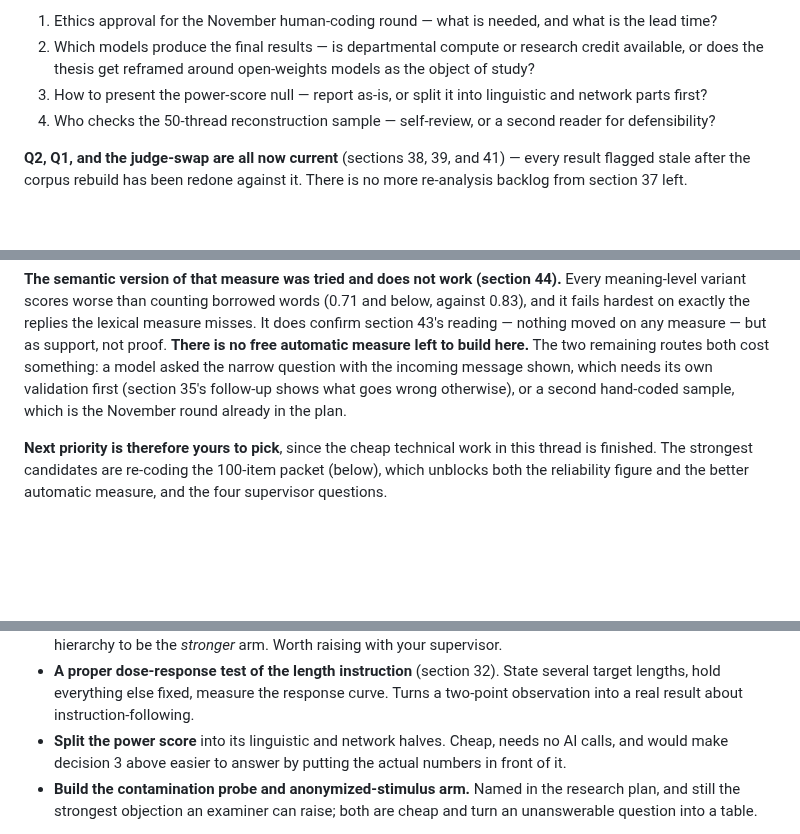
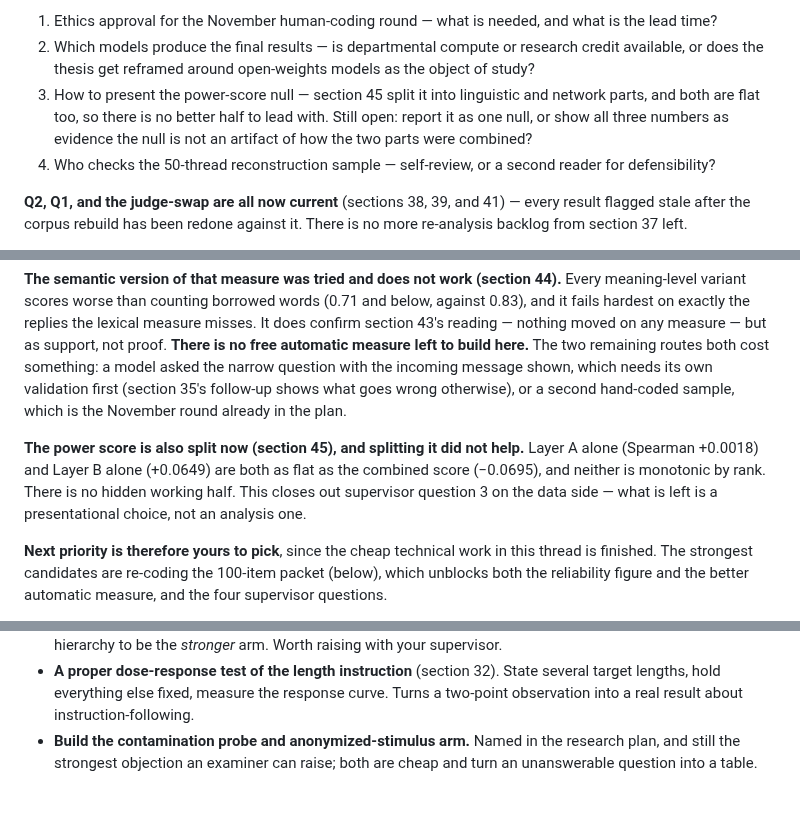
Before and after one commit to eunai9/llm-org-comm-thesis, a Markdown page: PROGRESS.md, 3 parts joined by grey strips. GitHub-like rendering; blank space fills up the shorter version.

```diff
--- a/PROGRESS.md
+++ b/PROGRESS.md
@@ -2274,8 +2312,11 @@ memo, none blocking other work):
 2. Which models produce the final results — is departmental compute or
    research credit available, or does the thesis get reframed around
    open-weights models as the object of study?
-3. How to present the power-score null — report as-is, or split it into
-   linguistic and network parts first?
+3. How to present the power-score null — section 45 split it into
+   linguistic and network parts, and both are flat too, so there is no
+   better half to lead with. Still open: report it as one null, or show
+   all three numbers as evidence the null is not an artifact of how the
+   two parts were combined?
 4. Who checks the 50-thread reconstruction sample — self-review, or a
    second reader for defensibility?
 
@@ -2302,6 +2343,13 @@ remaining routes both cost something: a model asked the narrow question
 with the incoming message shown, which needs its own validation first
 (section 35's follow-up shows what goes wrong otherwise), or a second
 hand-coded sample, which is the November round already in the plan.
+
+**The power score is also split now (section 45), and splitting it did not
+help.** Layer A alone (Spearman +0.0018) and Layer B alone (+0.0649) are
+both as flat as the combined score (−0.0695), and neither is monotonic by
+rank. There is no hidden working half. This closes out supervisor question
+3 on the data side — what is left is a presentational choice, not an
+analysis one.
 
 **Next priority is therefore yours to pick**, since the cheap technical
 work in this thread is finished. The strongest candidates are re-coding
@@ -2339,9 +2387,6 @@ and the better automatic measure, and the four supervisor questions.
   State several target lengths, hold everything else fixed, measure the
   response curve. Turns a two-point observation into a real result about
   instruction-following.
-- **Split the power score** into its linguistic and network halves.
-  Cheap, needs no AI calls, and would make decision 3 above easier to
-  answer by putting the actual numbers in front of it.
 - **Build the contamination probe and anonymized-stimulus arm.** Named in
   the research plan, and still the strongest objection an examiner can
   raise; both are cheap and turn an unanswerable question into a table.
```
Also changed, not shown: other parts of PROGRESS.md (+39 -1 lines), docs/figures/power_score_layers_by_rank.png (added), 5 other files.
